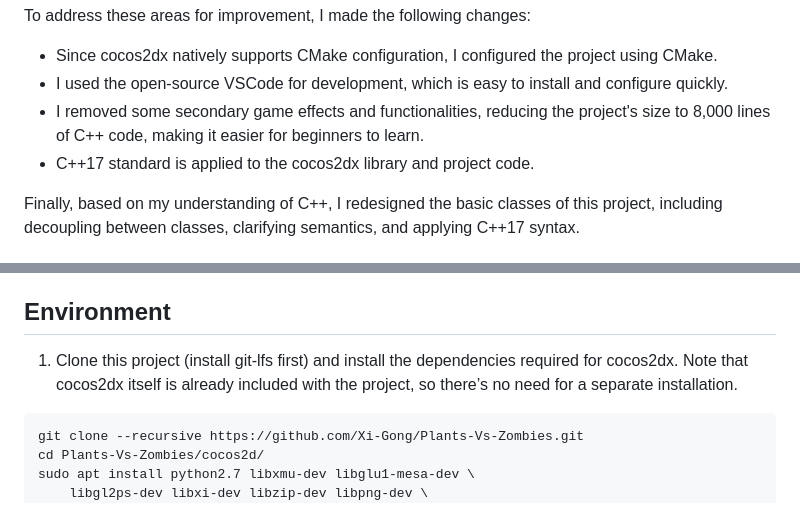
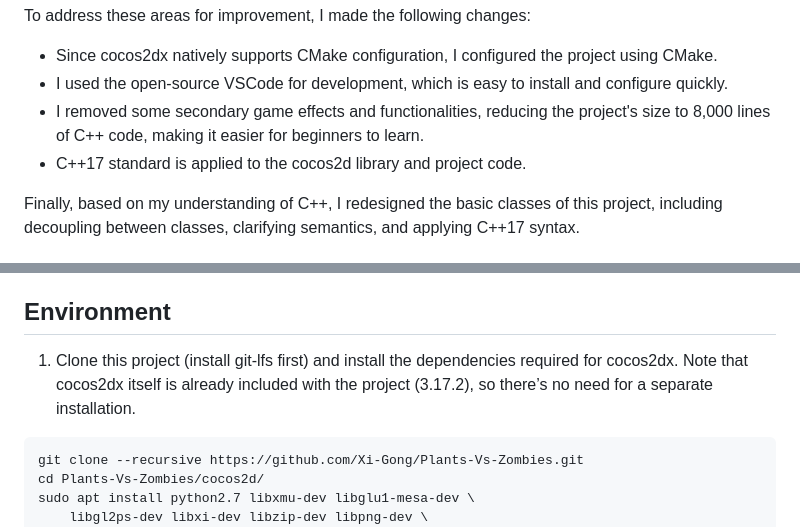
Before and after one commit to Xi-Gong/Plants-Vs-Zombies, a Markdown page: README.md, 2 parts joined by grey strips. Drawn GitHub-style.

Commit message:
docs: improve README

````diff
--- a/README.md
+++ b/README.md
@@ -18,7 +20,7 @@ To address these areas for improvement, I made the following changes:
 - Since cocos2dx natively supports CMake configuration, I configured the project using CMake.
 - I used the open-source VSCode for development, which is easy to install and configure quickly.
 - I removed some secondary game effects and functionalities, reducing the project's size to 8,000 lines of C++ code, making it easier for beginners to learn.
-- C++17 standard is applied to the cocos2dx library and project code.
+- C++17 standard is applied to the cocos2d library and project code.
 
 Finally, based on my understanding of C++, I redesigned the basic classes of this project, including decoupling between classes, clarifying semantics, and applying C++17 syntax.
 
@@ -32,7 +34,7 @@ In the project’s root directory, there’s a video called `pvzExampleVideo.mkv
 * CMake >= 3.16.
 
 ## Environment
-1. Clone this project (install git-lfs first) and install the dependencies required for cocos2dx. Note that cocos2dx itself is already included with the project, so there’s no need for a separate installation.
+1. Clone this project (install git-lfs first) and install the dependencies required for cocos2dx. Note that cocos2dx itself is already included with the project (3.17.2), so there’s no need for a separate installation.
 ```shell
 git clone --recursive https://github.com/Xi-Gong/Plants-Vs-Zombies.git
 cd Plants-Vs-Zombies/cocos2d/
````
Also changed, not shown: other parts of README.md (+2 -0 lines).
